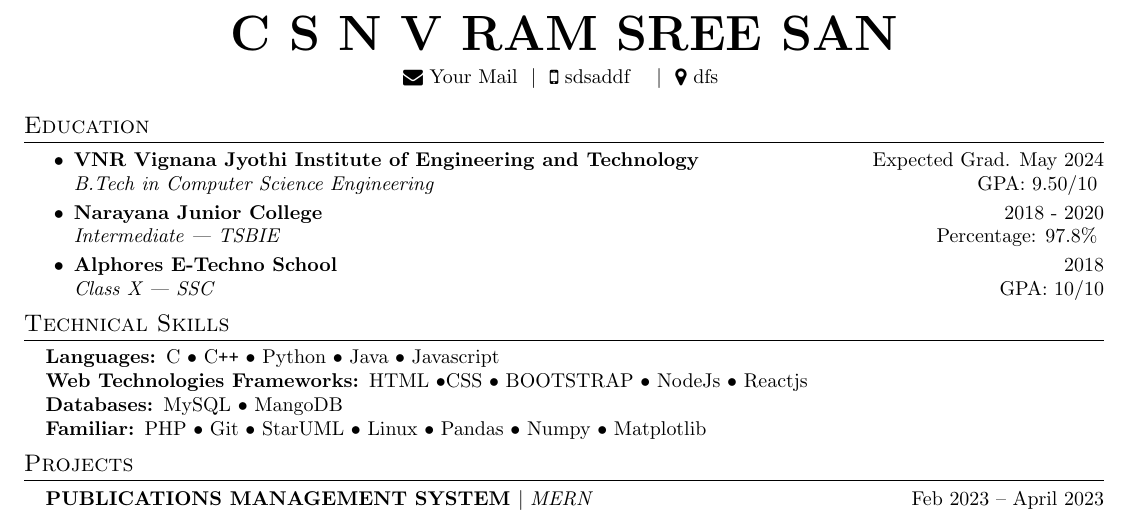
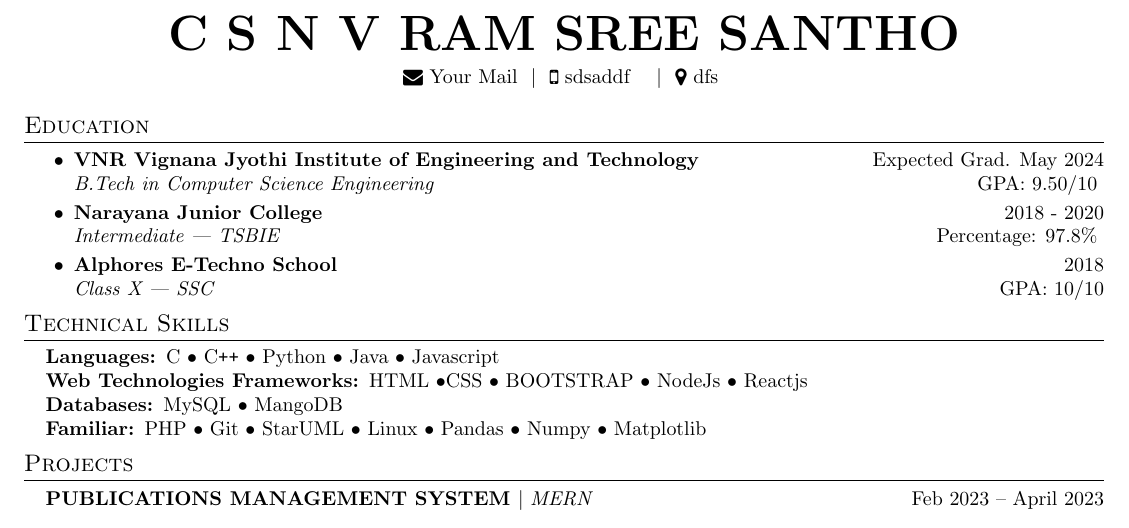
Before and after one commit to chsanto2712/resumes, a LaTeX document (ramsrisantosh2712-template-one.tex): part of the page, cut so that both start at the same text. Compiled offline with pdfLaTeX.

Commit message:
Resume updated at Mon Jan 08 2024 11:45:26 GMT+0530 (India Standard Time)

```diff
--- a/ramsrisantosh2712-template-one.tex
+++ b/ramsrisantosh2712-template-one.tex
@@ -33,7 +33,7 @@
     \pdfgentounicode=1
     \begin{document}
     \begin{center}
-      \textbf{\Huge \scshape C S N V RAM SREE SAN} \\ \vspace{5pt}
+      \textbf{\Huge \scshape C S N V RAM SREE SANTHO} \\ \vspace{5pt}
 
       \href{mailto:mail@mail.com}{\raisebox{-0.05\height}\faEnvelope \ Your Mail}
       \ $|$ \ \href{tel:sdsaddf}{\raisebox{-0.05\height}\faMobile \ sdsaddf}  \
```
